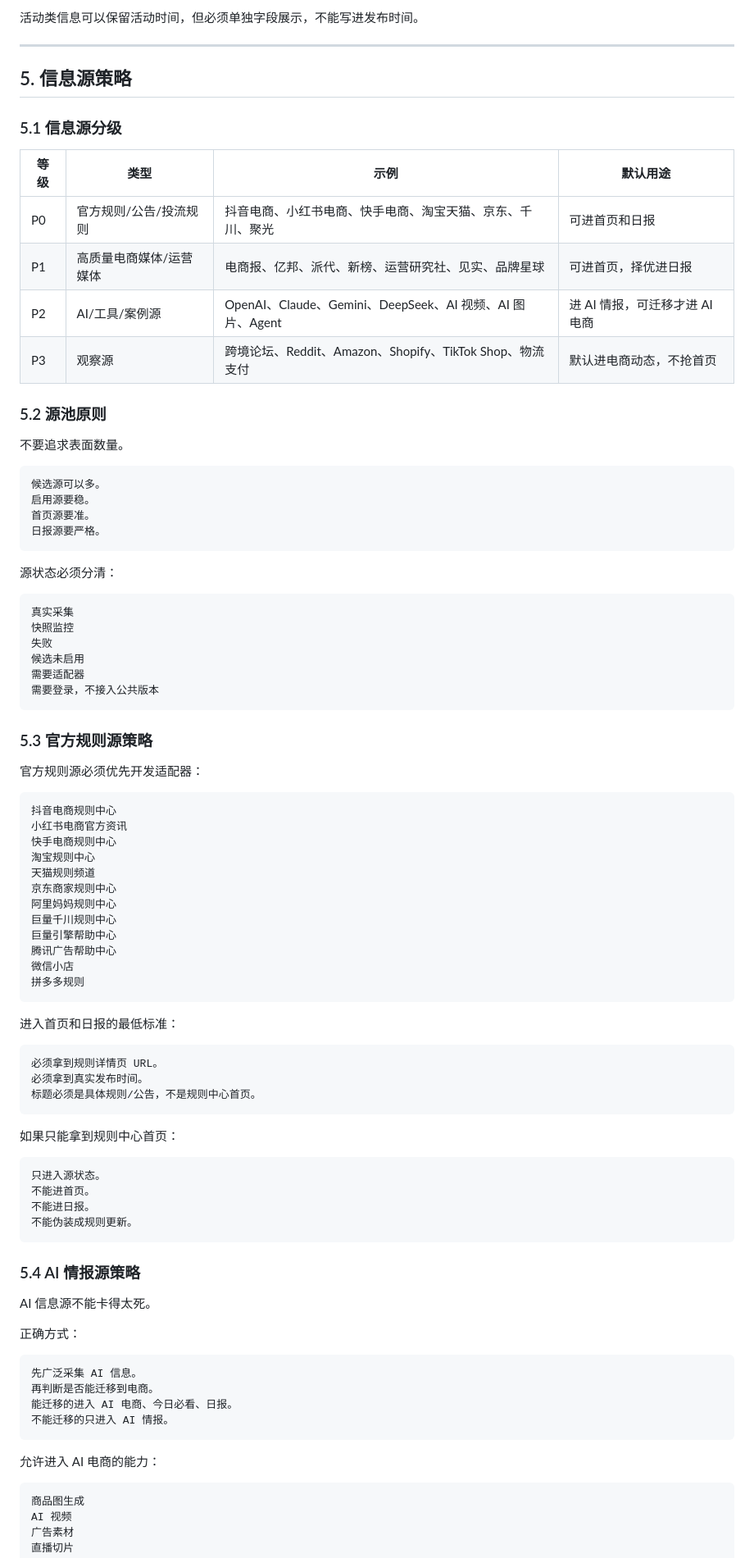
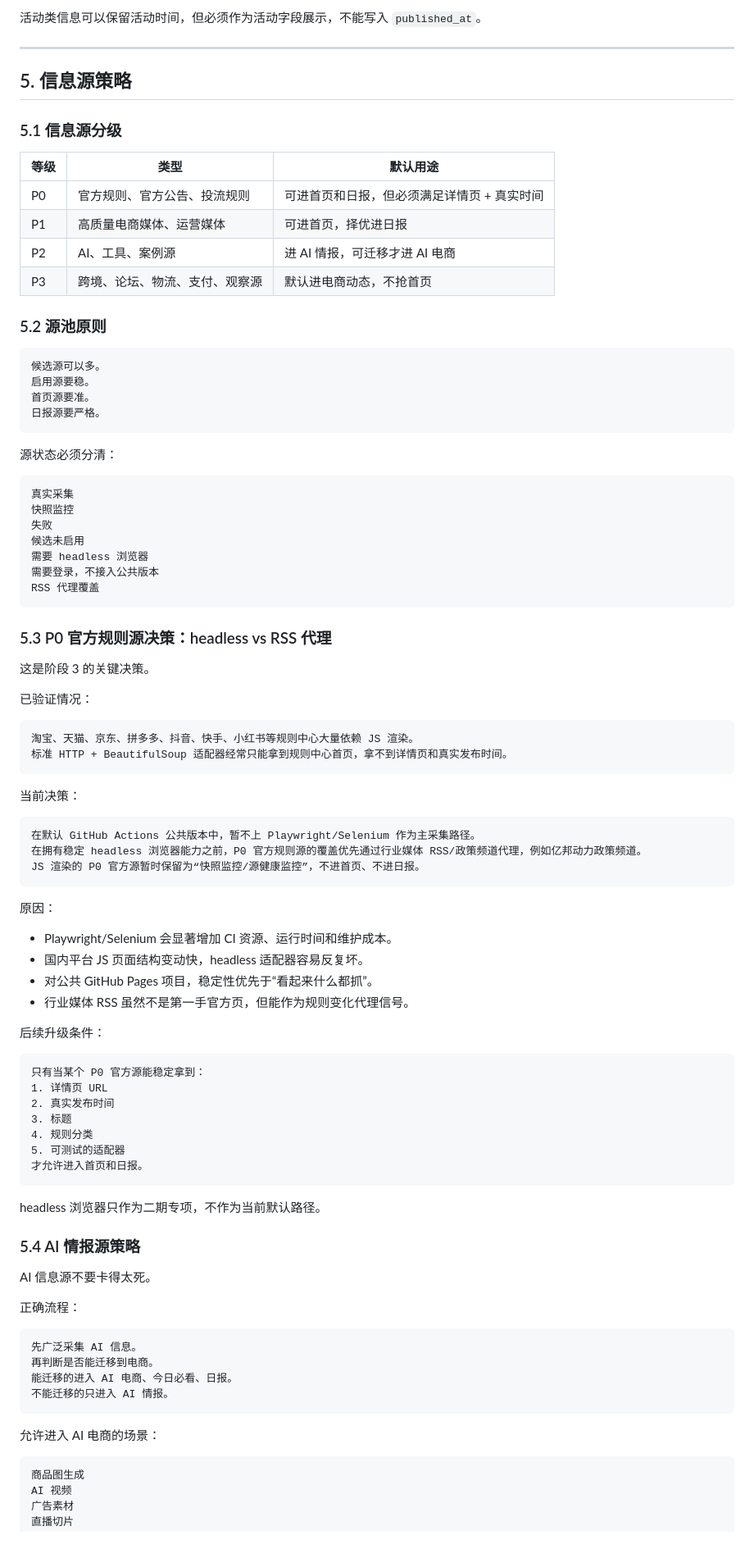
Before and after one commit to caishenyeweifanchi-cmyk/ecommerce-news-radar, a Markdown page: docs/ECOMMERCE_INTELLIGENCE_RADAR_PROJECT_PLAN.md, the part around one of its changes. Shown at 82% size. Drawn GitHub-style.

````diff
--- a/docs/ECOMMERCE_INTELLIGENCE_RADAR_PROJECT_PLAN.md
+++ b/docs/ECOMMERCE_INTELLIGENCE_RADAR_PROJECT_PLAN.md
@@ -248,6 +236,6 @@ last_seen_at
 ```
 
-活动类信息可以保留活动时间，但必须单独字段展示，不能写进发布时间。
+活动类信息可以保留活动时间，但必须作为活动字段展示，不能写入 `published_at`。
 
 ---
 
@@ -255,16 +243,14 @@ last_seen_at
 
 ### 5.1 信息源分级
 
-| 等级 | 类型 | 示例 | 默认用途 |
-| --- | --- | --- | --- |
-| P0 | 官方规则/公告/投流规则 | 抖音电商、小红书电商、快手电商、淘宝天猫、京东、千川、聚光 | 可进首页和日报 |
-| P1 | 高质量电商媒体/运营媒体 | 电商报、亿邦、派代、新榜、运营研究社、见实、品牌星球 | 可进首页，择优进日报 |
-| P2 | AI/工具/案例源 | OpenAI、Claude、Gemini、DeepSeek、AI 视频、AI 图片、Agent | 进 AI 情报，可迁移才进 AI 电商 |
-| P3 | 观察源 | 跨境论坛、Reddit、Amazon、Shopify、TikTok Shop、物流支付 | 默认进电商动态，不抢首页 |
+| 等级 | 类型 | 默认用途 |
+| --- | --- | --- |
+| P0 | 官方规则、官方公告、投流规则 | 可进首页和日报，但必须满足详情页 + 真实时间 |
+| P1 | 高质量电商媒体、运营媒体 | 可进首页，择优进日报 |
+| P2 | AI、工具、案例源 | 进 AI 情报，可迁移才进 AI 电商 |
+| P3 | 跨境、论坛、物流、支付、观察源 | 默认进电商动态，不抢首页 |
 
 ### 5.2 源池原则
-
-不要追求表面数量。
 
 ```text
 候选源可以多。
@@ -280,51 +266,56 @@ last_seen_at
 快照监控
 失败
 候选未启用
-需要适配器
+需要 headless 浏览器
 需要登录，不接入公共版本
+RSS 代理覆盖
 ```
 
-### 5.3 官方规则源策略
+### 5.3 P0 官方规则源决策：headless vs RSS 代理
 
-官方规则源必须优先开发适配器：
+这是阶段 3 的关键决策。
+
+已验证情况：
 
 ```text
-抖音电商规则中心
-小红书电商官方资讯
-快手电商规则中心
-淘宝规则中心
-天猫规则频道
-京东商家规则中心
-阿里妈妈规则中心
-巨量千川规则中心
-巨量引擎帮助中心
-腾讯广告帮助中心
-微信小店
-拼多多规则
+淘宝、天猫、京东、拼多多、抖音、快手、小红书等规则中心大量依赖 JS 渲染。
+标准 HTTP + BeautifulSoup 适配器经常只能拿到规则中心首页，拿不到详情页和真实发布时间。
 ```
 
-进入首页和日报的最低标准：
+当前决策：
 
 ```text
-必须拿到规则详情页 URL。
-必须拿到真实发布时间。
-标题必须是具体规则/公告，不是规则中心首页。
+在默认 GitHub Actions 公共版本中，暂不上 Playwright/Selenium 作为主采集路径。
+在拥有稳定 headless 浏览器能力之前，P0 官方规则源的覆盖优先通过行业媒体 RSS/政策频道代理，例如亿邦动力政策频道。
+JS 渲染的 P0 官方源暂时保留为“快照监控/源健康监控”，不进首页、不进日报。
 ```
 
-如果只能拿到规则中心首页：
+原因：
+
+- Playwright/Selenium 会显著增加 CI 资源、运行时间和维护成本。
+- 国内平台 JS 页面结构变动快，headless 适配器容易反复坏。
+- 对公共 GitHub Pages 项目，稳定性优先于“看起来什么都抓”。
+- 行业媒体 RSS 虽然不是第一手官方页，但能作为规则变化代理信号。
+
+后续升级条件：
 
 ```text
-只进入源状态。
-不能进首页。
-不能进日报。
-不能伪装成规则更新。
+只有当某个 P0 官方源能稳定拿到：
+1. 详情页 URL
+2. 真实发布时间
+3. 标题
+4. 规则分类
+5. 可测试的适配器
+才允许进入首页和日报。
 ```
+
+headless 浏览器只作为二期专项，不作为当前默认路径。
 
 ### 5.4 AI 情报源策略
 
-AI 信息源不能卡得太死。
+AI 信息源不要卡得太死。
 
-正确方式：
+正确流程：
 
 ```text
 先广泛采集 AI 信息。
@@ -333,7 +324,7 @@ AI 信息源不能卡得太死。
 不能迁移的只进入 AI 情报。
 ```
 
-允许进入 AI 电商的能力：
+允许进入 AI 电商的场景：
 
 ```text
 商品图生成
````
Also changed, not shown: other parts of docs/ECOMMERCE_INTELLIGENCE_RADAR_PROJECT_PLAN.md (+251 -234 lines).
